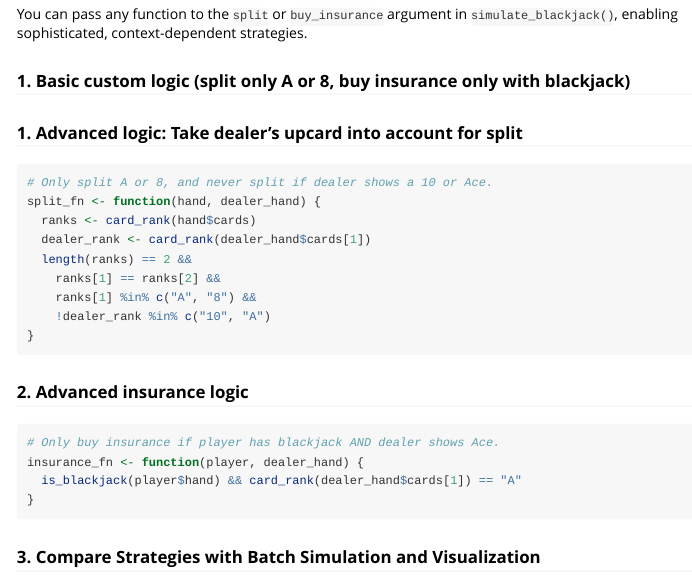
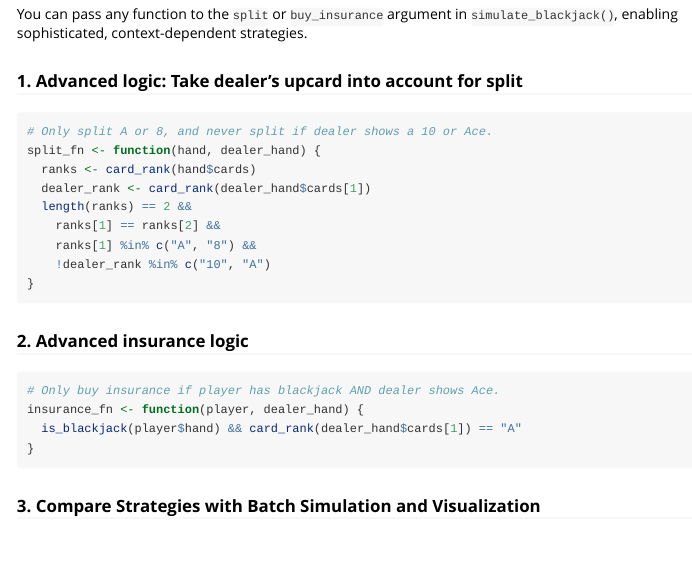
Before and after one commit to MonashARP/game-package-wombats, an R Markdown document (vignettes/AD_wombat21.Rmd): the page in a window 1100 px wide, from 3550 px down. Rendered offline with R 4.5, knitr and Pandoc, with nearby package versions.

Commit message:
advanced vignette content update

````diff
--- a/vignettes/AD_wombat21.Rmd
+++ b/vignettes/AD_wombat21.Rmd
@@ -210,8 +210,6 @@ calculate_score_cpp(c("A", "A", "9"))  # Returns 21
 
 You can pass any function to the `split` or `buy_insurance` argument in `simulate_blackjack()`, enabling sophisticated, context-dependent strategies.
 
-### **1. Basic custom logic (split only A or 8, buy insurance only with blackjack)**
-
 ### 1. Advanced logic: Take dealer's upcard into account for split
 
 ```{r eval=FALSE}
````
Also changed, not shown: docs/pkgdown.yml, docs/search.json, 1 other file.
